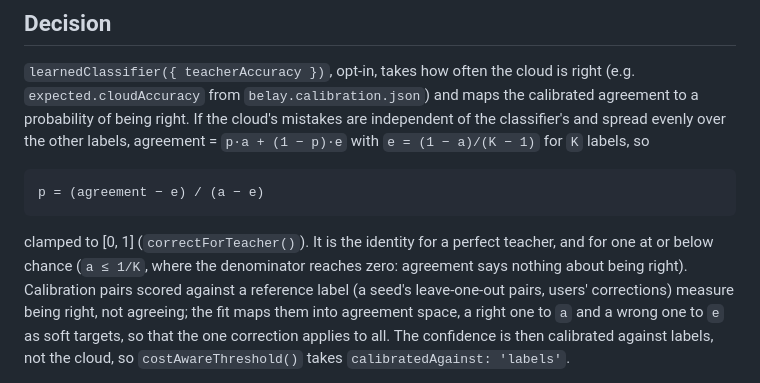
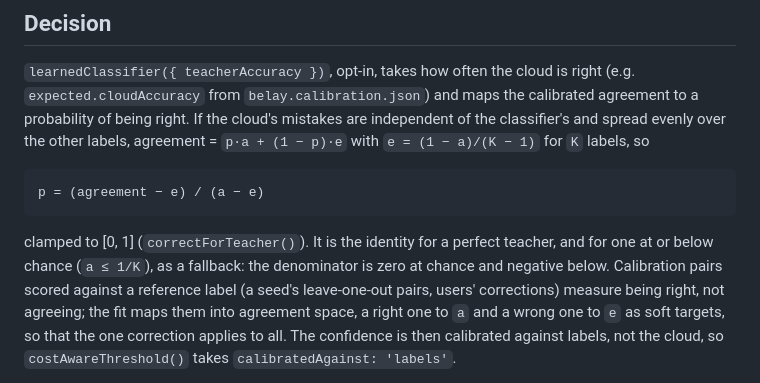
Before and after one commit to swissspidy/belay, a Markdown page: docs/adr/0006-a-cloud-that-is-often-wrong.md, the part around the change. GitHub-like rendering.

Commit message:
Docs: describe the at-or-below-chance fallback precisely
Co-Authored-By: Claude Opus 5.5 <noreply@anthropic.com>
Claude-Session: https://claude.ai/code/session_01M83FdZyUFbrir3FTfzVt9d

```diff
--- a/docs/adr/0006-a-cloud-that-is-often-wrong.md
+++ b/docs/adr/0006-a-cloud-that-is-often-wrong.md
@@ -37,8 +37,7 @@ labels, so
     p = (agreement − e) / (a − e)
 
 clamped to [0, 1] (`correctForTeacher()`). It is the identity for a perfect teacher, and for one at
-or below chance (`a ≤ 1/K`, where the denominator reaches zero: agreement says nothing about being
-right). Calibration pairs scored against a reference label (a seed's leave-one-out pairs, users'
+or below chance (`a ≤ 1/K`), as a fallback: the denominator is zero at chance and negative below. Calibration pairs scored against a reference label (a seed's leave-one-out pairs, users'
 corrections) measure being right, not agreeing; the fit maps them into agreement space, a right one
 to `a` and a wrong one to `e` as soft targets, so that the one correction applies to all. The confidence
 is then calibrated against labels, not the cloud, so `costAwareThreshold()` takes
```
Also changed, not shown: docs/learned-classifier.md (+3 -3 lines).
